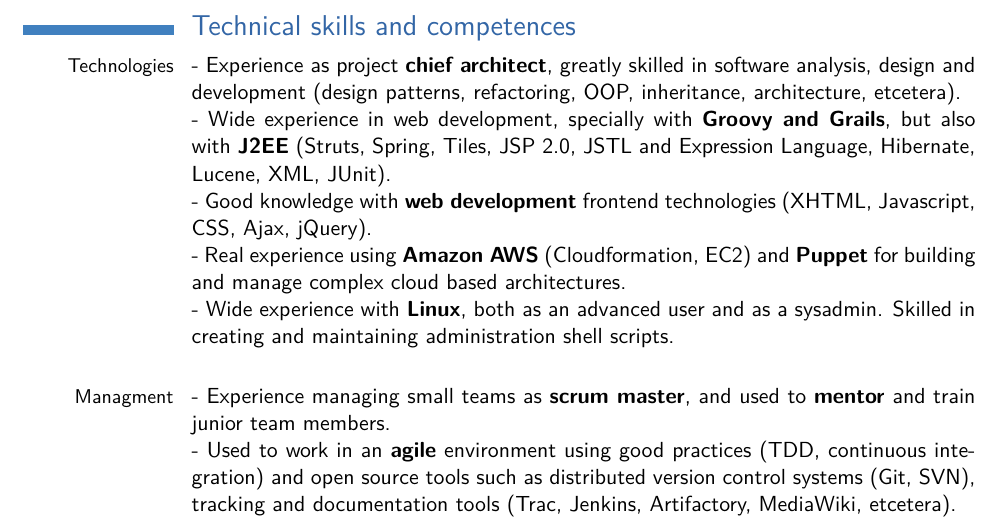
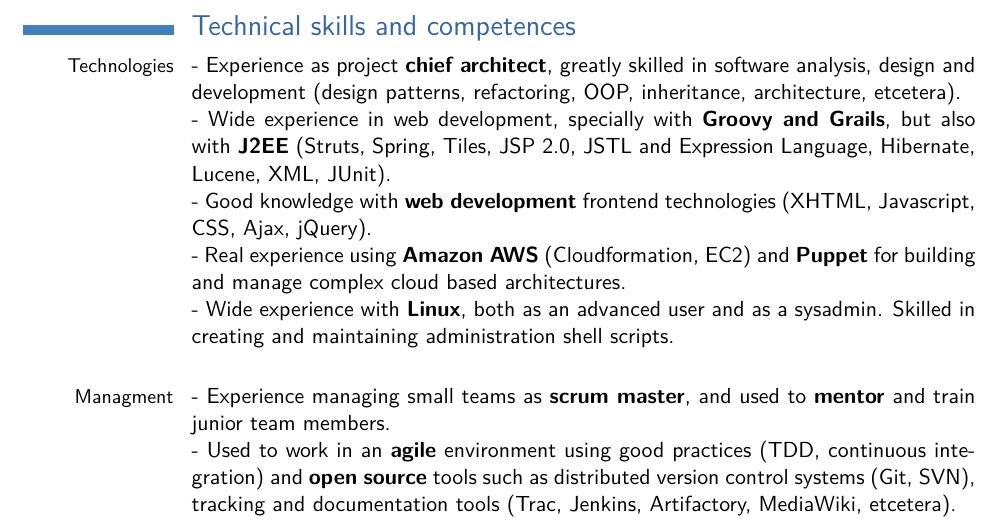
Before and after one commit to deigote/cv, a LaTeX CV (Diego Toharia - CV (English).tex): part of page 2 of 2, cut so that both start at the same text. Compiled offline with pdfLaTeX.

Commit message:
Minor updates

```diff
--- a/Diego Toharia - CV (English).tex
+++ b/Diego Toharia - CV (English).tex
@@ -114,7 +114,7 @@
 in creating and maintaining administration shell scripts.}
 
 \cvline{Managment}{\listitemsymbol{} Experience managing small teams as \textbf{scrum master}, and used to \textbf{mentor} and train junior team members.}
-\cvlistitem{Used to work in an \textbf{agile} environment using good practices (TDD, continuous integration) and open source tools such as distributed version control systems (Git, SVN), tracking and documentation tools (Trac, Jenkins, Artifactory, MediaWiki, etcetera).}
+\cvlistitem{Used to work in an \textbf{agile} environment using good practices (TDD, continuous integration) and \textbf{open source} tools such as distributed version control systems (Git, SVN), tracking and documentation tools (Trac, Jenkins, Artifactory, MediaWiki, etcetera).}
 
 %\closesection{}
 %\clearpage
```
Also changed, not shown: Diego Toharia - CV (English).pdf.
